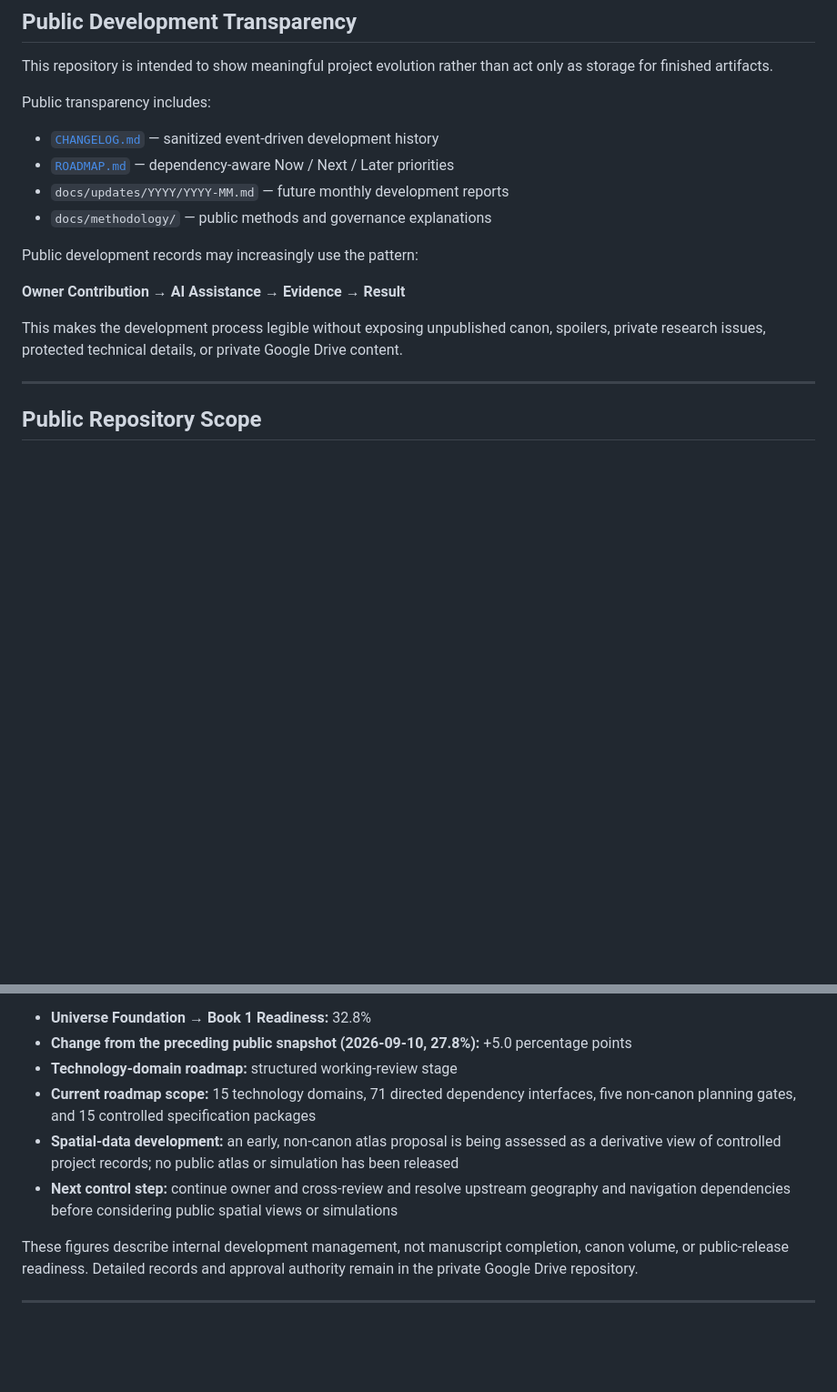
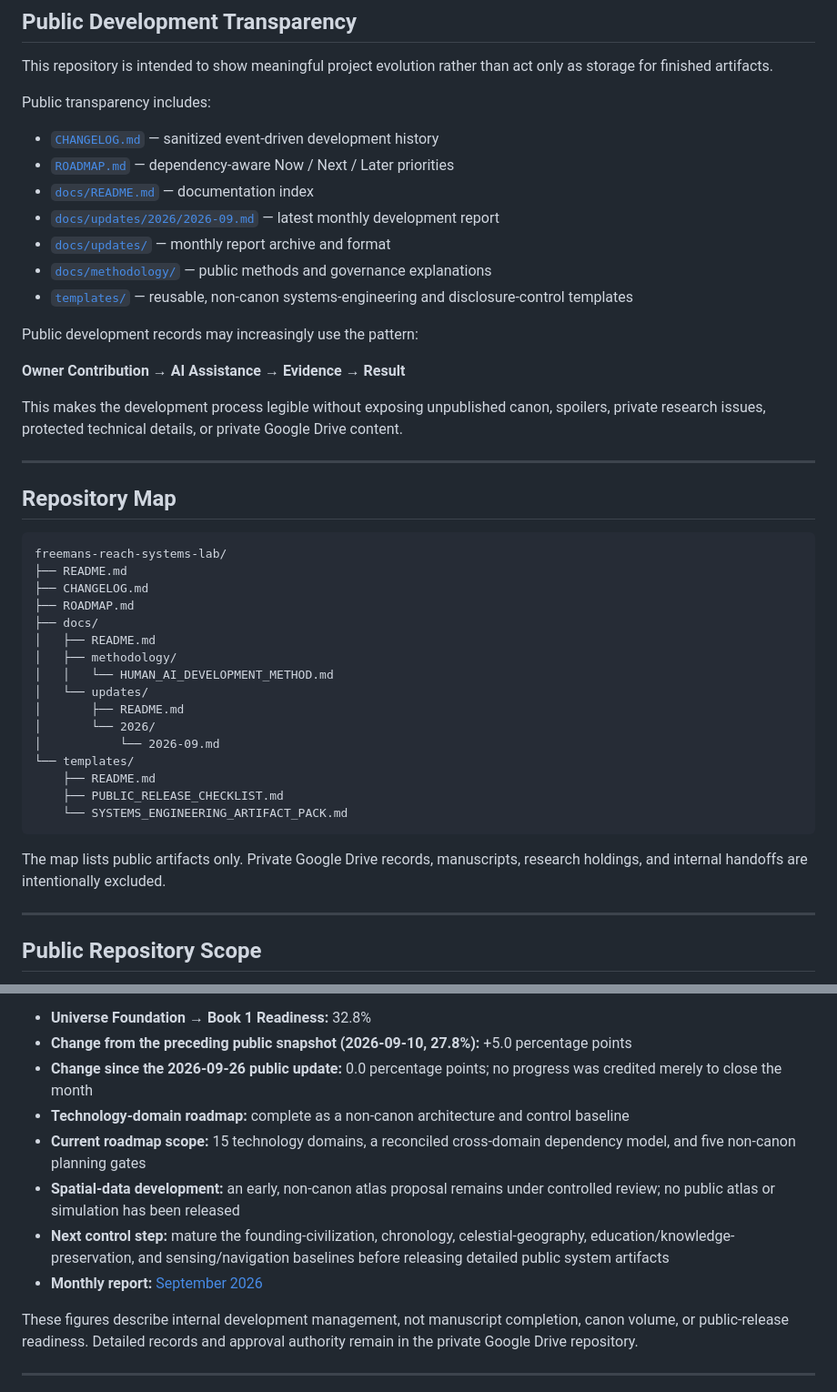
Before and after one commit to jvholmes87/freemans-reach-systems-lab, a Markdown page: README.md, 2 parts joined by grey strips. Shown at 91% size. Drawn GitHub-style; blank space fills up the shorter version.

Commit message:
Publish month-end status and repository map (2026-09-30)

````diff
--- a/README.md
+++ b/README.md
@@ -415,14 +415,42 @@ Public transparency includes:
 
 - [`CHANGELOG.md`](CHANGELOG.md) — sanitized event-driven development history
 - [`ROADMAP.md`](ROADMAP.md) — dependency-aware Now / Next / Later priorities
-- `docs/updates/YYYY/YYYY-MM.md` — future monthly development reports
-- `docs/methodology/` — public methods and governance explanations
+- [`docs/README.md`](docs/README.md) — documentation index
+- [`docs/updates/2026/2026-09.md`](docs/updates/2026/2026-09.md) — latest monthly development report
+- [`docs/updates/`](docs/updates/) — monthly report archive and format
+- [`docs/methodology/`](docs/methodology/) — public methods and governance explanations
+- [`templates/`](templates/) — reusable, non-canon systems-engineering and disclosure-control templates
 
 Public development records may increasingly use the pattern:
 
 **Owner Contribution → AI Assistance → Evidence → Result**
 
 This makes the development process legible without exposing unpublished canon, spoilers, private research issues, protected technical details, or private Google Drive content.
+
+---
+
+## Repository Map
+
+```text
+freemans-reach-systems-lab/
+├── README.md
+├── CHANGELOG.md
+├── ROADMAP.md
+├── docs/
+│   ├── README.md
+│   ├── methodology/
+│   │   └── HUMAN_AI_DEVELOPMENT_METHOD.md
+│   └── updates/
+│       ├── README.md
+│       └── 2026/
+│           └── 2026-09.md
+└── templates/
+    ├── README.md
+    ├── PUBLIC_RELEASE_CHECKLIST.md
+    └── SYSTEMS_ENGINEERING_ARTIFACT_PACK.md
+```
+
+The map lists public artifacts only. Private Google Drive records, manuscripts, research holdings, and internal handoffs are intentionally excluded.
 
 ---
 
@@ -502,10 +530,12 @@ The current universe-readiness effort includes:
 
 - **Universe Foundation → Book 1 Readiness:** 32.8%
 - **Change from the preceding public snapshot (2026-09-10, 27.8%):** +5.0 percentage points
-- **Technology-domain roadmap:** structured working-review stage
-- **Current roadmap scope:** 15 technology domains, 71 directed dependency interfaces, five non-canon planning gates, and 15 controlled specification packages
-- **Spatial-data development:** an early, non-canon atlas proposal is being assessed as a derivative view of controlled project records; no public atlas or simulation has been released
-- **Next control step:** continue owner and cross-review and resolve upstream geography and navigation dependencies before considering public spatial views or simulations
+- **Change since the 2026-09-26 public update:** 0.0 percentage points; no progress was credited merely to close the month
+- **Technology-domain roadmap:** complete as a non-canon architecture and control baseline
+- **Current roadmap scope:** 15 technology domains, a reconciled cross-domain dependency model, and five non-canon planning gates
+- **Spatial-data development:** an early, non-canon atlas proposal remains under controlled review; no public atlas or simulation has been released
+- **Next control step:** mature the founding-civilization, chronology, celestial-geography, education/knowledge-preservation, and sensing/navigation baselines before releasing detailed public system artifacts
+- **Monthly report:** [September 2026](docs/updates/2026/2026-09.md)
 
 These figures describe internal development management, not manuscript completion, canon volume, or public-release readiness. Detailed records and approval authority remain in the private Google Drive repository.
 
````
Also changed, not shown: other parts of README.md (+1 -1 lines).
